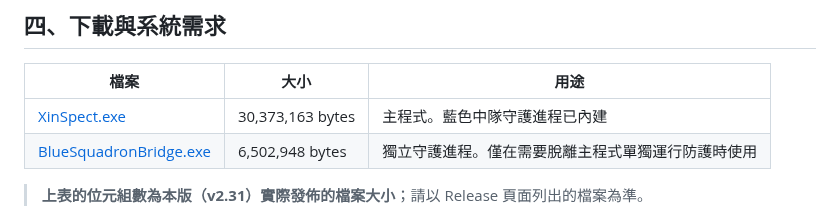
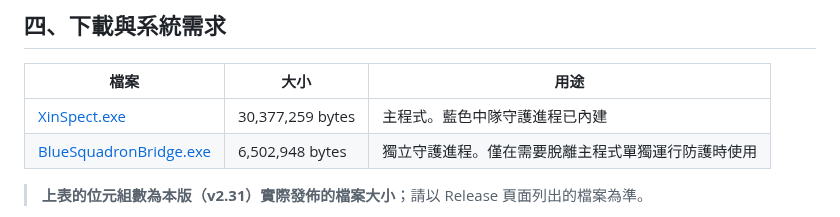
Before and after one commit to Xinglanclever/XinSpect, a Markdown page: README.md, the part around the change. GitHub-like rendering.

Commit message:
docs：README 主程式位元組數改為 v2.37 實測值（30,377,259）

```diff
--- a/README.md
+++ b/README.md
@@ -79,7 +79,7 @@
 
 | 檔案 | 大小 | 用途 |
 |---|---|---|
-| [XinSpect.exe](https://github.com/Xinglanclever/XinSpect/releases/download/v2.37/XinSpect.exe) | 30,373,163 bytes | 主程式。藍色中隊守護進程已內建 |
+| [XinSpect.exe](https://github.com/Xinglanclever/XinSpect/releases/download/v2.37/XinSpect.exe) | 30,377,259 bytes | 主程式。藍色中隊守護進程已內建 |
 | [BlueSquadronBridge.exe](https://github.com/Xinglanclever/XinSpect/releases/download/v2.37/BlueSquadronBridge.exe) | 6,502,948 bytes | 獨立守護進程。僅在需要脫離主程式單獨運行防護時使用 |
 
 > **上表的位元組數為本版（v2.31）實際發佈的檔案大小**；請以 Release 頁面列出的檔案為準。
```
Also changed, not shown: README.zh-CN.md (+1 -1 lines).
